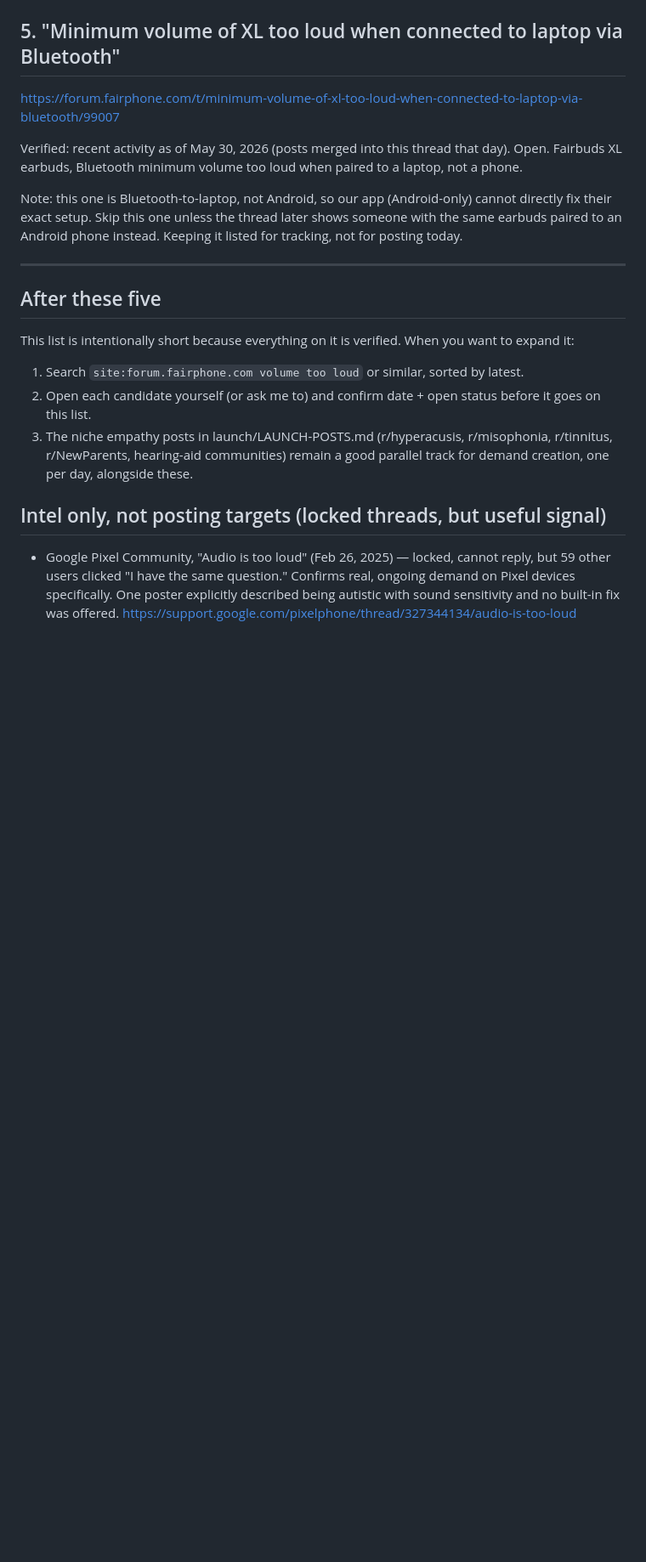
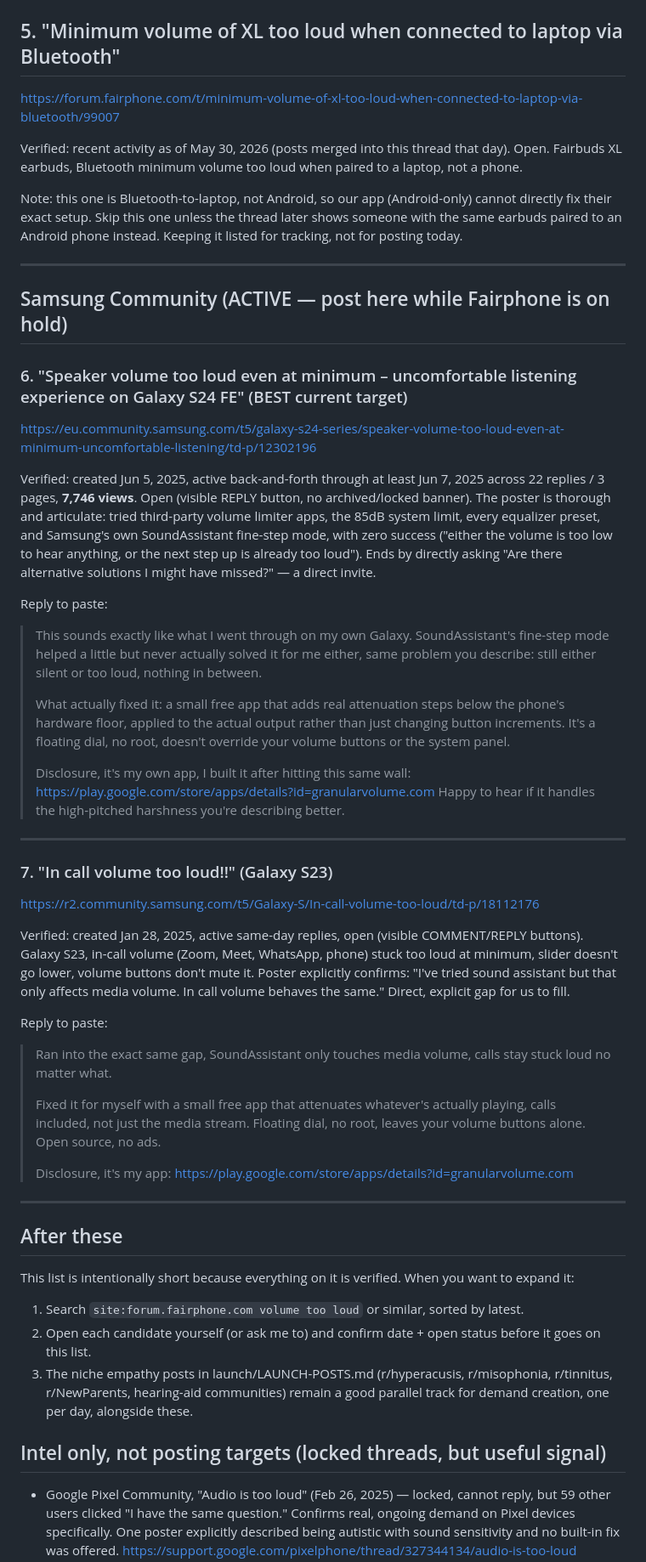
Before and after one commit to Rzuss/granular-volume, a Markdown page: launch/SEARCH-INTENT-SEEDING-KIT.md, the part around one of its changes. Shown at 85% size. GitHub-like rendering; blank space fills up the shorter version.

```diff
--- a/launch/SEARCH-INTENT-SEEDING-KIT.md
+++ b/launch/SEARCH-INTENT-SEEDING-KIT.md
@@ -156,7 +174,60 @@ it listed for tracking, not for posting today.
 
 ---
 
-## After these five
+## Samsung Community (ACTIVE — post here while Fairphone is on hold)
+
+### 6. "Speaker volume too loud even at minimum – uncomfortable listening experience on Galaxy S24 FE" (BEST current target)
+https://eu.community.samsung.com/t5/galaxy-s24-series/speaker-volume-too-loud-even-at-minimum-uncomfortable-listening/td-p/12302196
+
+Verified: created Jun 5, 2025, active back-and-forth through at least Jun 7, 2025
+across 22 replies / 3 pages, **7,746 views**. Open (visible REPLY button, no
+archived/locked banner). The poster is thorough and articulate: tried third-party
+volume limiter apps, the 85dB system limit, every equalizer preset, and Samsung's
+own SoundAssistant fine-step mode, with zero success ("either the volume is too
+low to hear anything, or the next step up is already too loud"). Ends by directly
+asking "Are there alternative solutions I might have missed?" — a direct invite.
+
+Reply to paste:
+
+> This sounds exactly like what I went through on my own Galaxy. SoundAssistant's
+> fine-step mode helped a little but never actually solved it for me either, same
+> problem you describe: still either silent or too loud, nothing in between.
+>
+> What actually fixed it: a small free app that adds real attenuation steps below
+> the phone's hardware floor, applied to the actual output rather than just
+> changing button increments. It's a floating dial, no root, doesn't override your
+> volume buttons or the system panel.
+>
+> Disclosure, it's my own app, I built it after hitting this same wall:
+> https://play.google.com/store/apps/details?id=granularvolume.com
+> Happy to hear if it handles the high-pitched harshness you're describing better.
+
+---
+
+### 7. "In call volume too loud!!" (Galaxy S23)
+https://r2.community.samsung.com/t5/Galaxy-S/In-call-volume-too-loud/td-p/18112176
+
+Verified: created Jan 28, 2025, active same-day replies, open (visible
+COMMENT/REPLY buttons). Galaxy S23, in-call volume (Zoom, Meet, WhatsApp, phone)
+stuck too loud at minimum, slider doesn't go lower, volume buttons don't mute it.
+Poster explicitly confirms: "I've tried sound assistant but that only affects
+media volume. In call volume behaves the same." Direct, explicit gap for us to
+fill.
+
+Reply to paste:
+
+> Ran into the exact same gap, SoundAssistant only touches media volume, calls
+> stay stuck loud no matter what.
+>
+> Fixed it for myself with a small free app that attenuates whatever's actually
+> playing, calls included, not just the media stream. Floating dial, no root,
+> leaves your volume buttons alone. Open source, no ads.
+>
+> Disclosure, it's my app: https://play.google.com/store/apps/details?id=granularvolume.com
+
+---
+
+## After these
 
 This list is intentionally short because everything on it is verified. When you
 want to expand it:
```
Also changed, not shown: other parts of launch/SEARCH-INTENT-SEEDING-KIT.md (+30 -8 lines).
